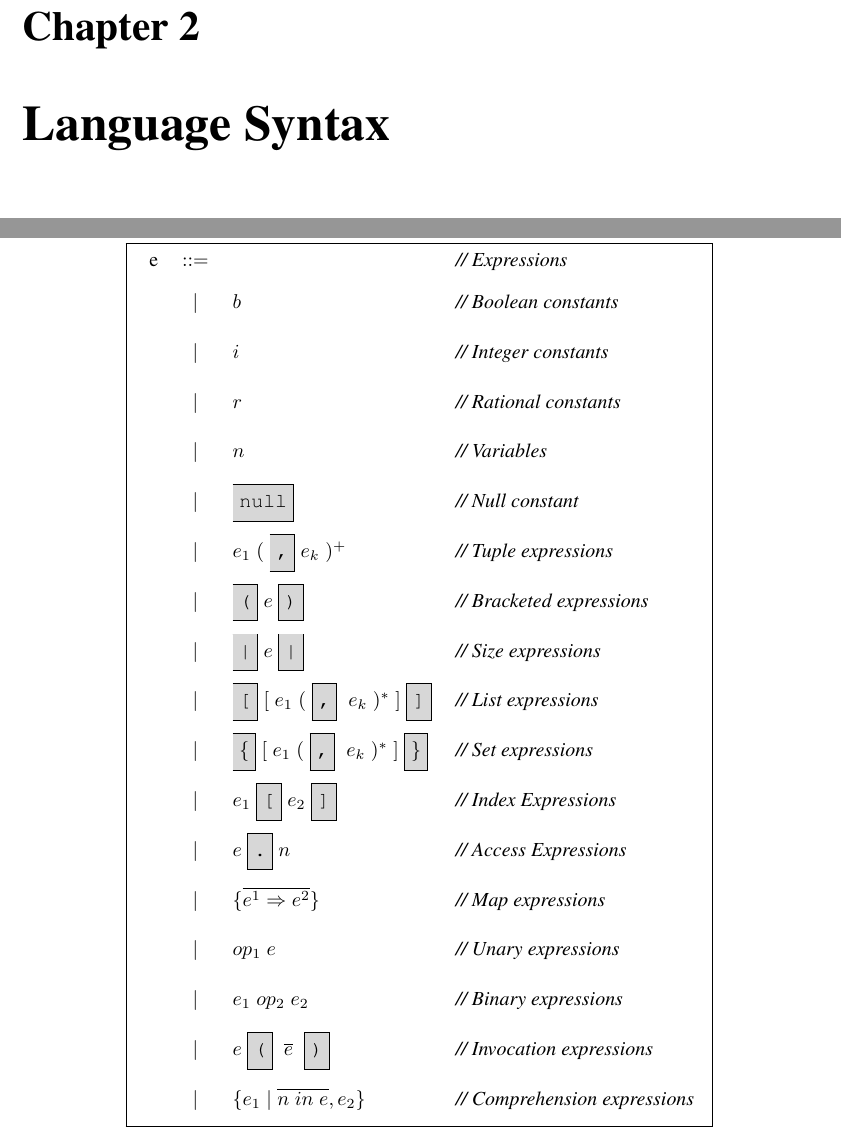
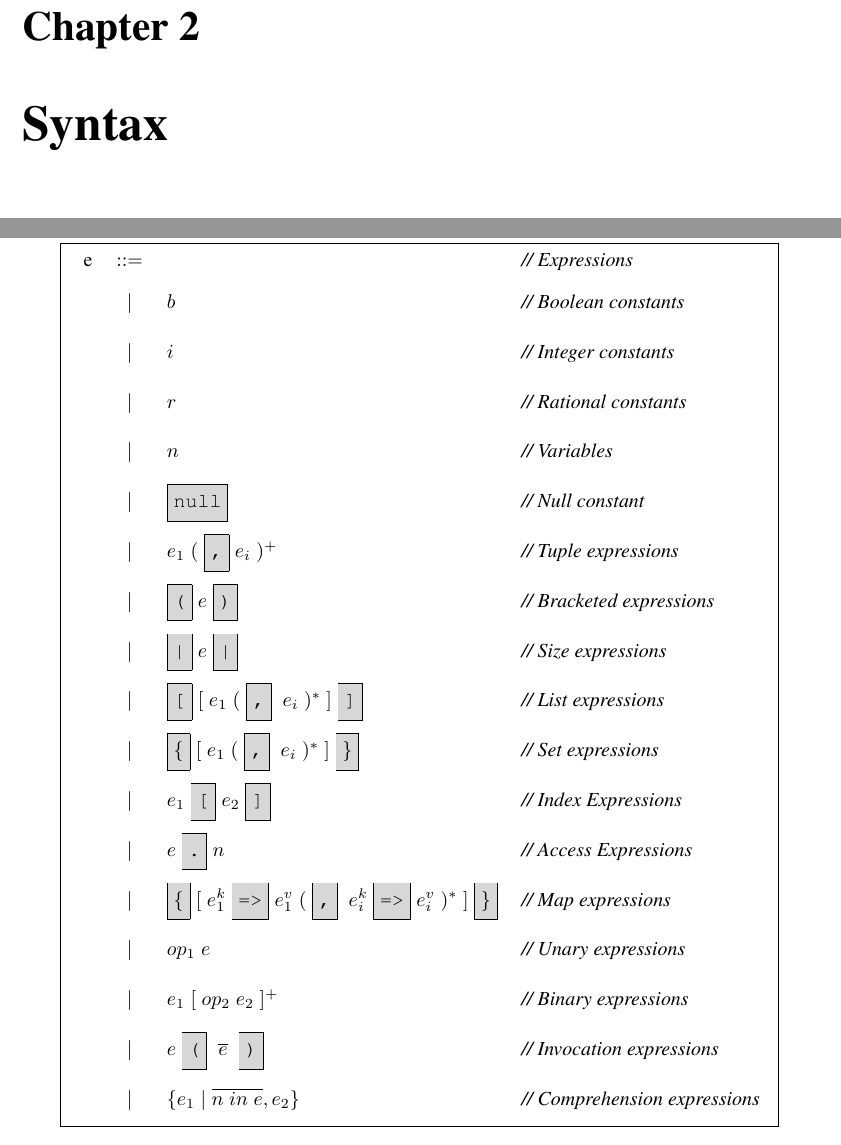
Before and after one commit to Whiley/WhileyDocs, a LaTeX book (wls.tex, which reads syntax.tex): two parts of pages 4 and 5 of 6, joined at a grey line, cut so that both start at the same text. Compiled offline with pdfLaTeX.

Commit message:
More work on tidying up expressions.

```diff
--- a/syntax.tex
+++ b/syntax.tex
@@ -10,6 +10,7 @@
 \newcommand{\dott}{\token{.}}
 \newcommand{\lb}{\token{(}\;}
 \newcommand{\rb}{\;\token{)}}
+\newcommand{\ra}{\token{=>}}
 \newcommand{\lsb}{\token{[}\;}
 \newcommand{\rsb}{\;\token{]}}
 \newcommand{\lcb}{\token{\{}\;}
@@ -17,7 +18,7 @@
 \newcommand{\vbar}{\token{|}}
 % ======================================================
 
-\chapter{Language Syntax}
+\chapter{Syntax}
 
 \begin{figure}[!t]
 \centering
@@ -34,25 +35,25 @@ e & $::=$ & & {\em // Expressions}\\
 
 &{\huge\strut}$|$& $\nullc$ & {\em // Null constant}\\
 
-&{\huge\strut}$|$&$ e_1\;(\;\comma\;e_k\;)^+$ & {\em // Tuple expressions}\\
+&{\huge\strut}$|$&$ e_1\;(\;\comma\;e_i\;)^+$ & {\em // Tuple expressions}\\
 
 &{\huge\strut}$|$&$ \lb e \rb $ & {\em // Bracketed expressions}\\
 
 &{\huge\strut}$|$&$ \vbar\;e\;\vbar  $ & {\em // Size expressions}\\
 
-&{\huge\strut}$|$&$ \lsb [\;e_1\;(\;\comma\;\;e_k\;)^*\;]\rsb $ & {\em // List expressions}\\
+&{\huge\strut}$|$&$ \lsb [\;e_1\;(\;\comma\;\;e_i\;)^*\;]\rsb $ & {\em // List expressions}\\
 
-&{\huge\strut}$|$&$ \lcb [\;e_1\;(\;\comma\;\;e_k\;)^*\;]\rcb $ & {\em // Set expressions}\\
+&{\huge\strut}$|$&$ \lcb [\;e_1\;(\;\comma\;\;e_i\;)^*\;]\rcb $ & {\em // Set expressions}\\
 
 &{\huge\strut}$|$&$ e_1\;\lsb e_2\rsb $ & {\em // Index Expressions}\\
 
 &{\huge\strut}$|$&$ e\;\dott\;n $ & {\em // Access Expressions}\\
 
-&{\huge\strut}$|$&$ \{\overline{e^1\Rightarrow e^2}\} $ & {\em // Map expressions}\\
+&{\huge\strut}$|$&$ \lcb [\;e^k_1\;\ra\;e^v_1\;(\;\comma\;\;e^k_i\;\ra\;e^v_i\;)^*\;]\rcb $ & {\em // Map expressions}\\
 
 &{\huge\strut}$|$&$ op_1\;e $ & {\em // Unary expressions}\\
 
-&{\huge\strut}$|$&$ e_1\;op_2\;e_2 $ & {\em // Binary expressions}\\
+&{\huge\strut}$|$&$ e_1\;[\;op_2\;e_2\;]^+ $ & {\em // Binary expressions}\\
 
 &{\huge\strut}$|$&$ e\;\lb\;\overline{e}\;\rb $ & {\em // Invocation expressions}\\
 
```
Also changed, not shown: makefile, wls.tex (renamed from whiley-spec.tex).
